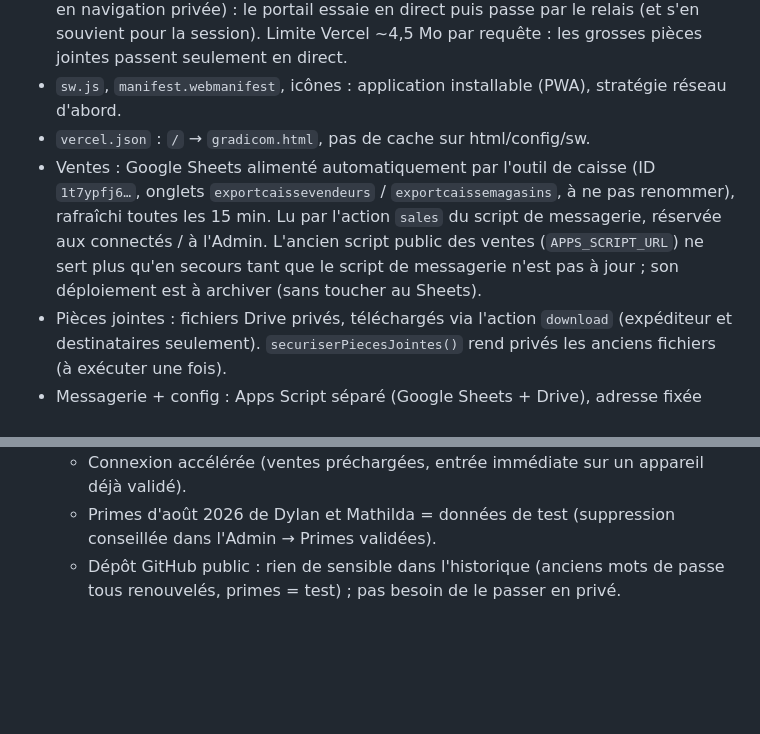
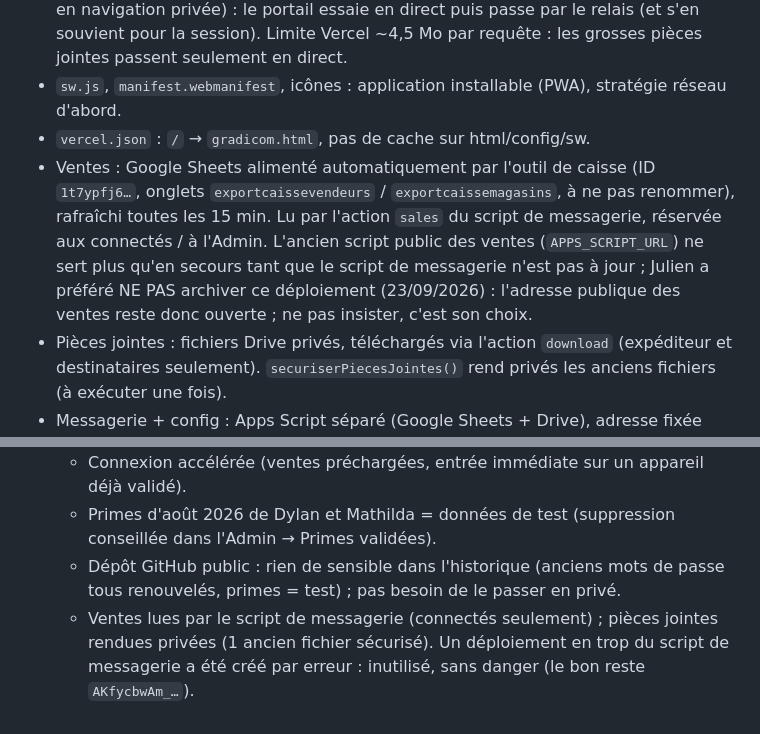
Before and after one commit to juliengradicom-star/GRADICOM, a Markdown page: CLAUDE.md, 2 parts joined by grey strips. Drawn GitHub-style; blank space fills up the shorter version.

Commit message:
CLAUDE.md : script public des ventes conservé (choix de Julien)
Co-Authored-By: Claude Opus 5.5 <noreply@anthropic.com>
Claude-Session: https://claude.ai/code/session_014mLy8HPszzgCBvUrLvQhxa

```diff
--- a/CLAUDE.md
+++ b/CLAUDE.md
@@ -16,7 +16,7 @@
 - `api/gs.js` et `api/ventes.js` : relais Vercel vers les deux scripts Google. Certains iPhone ne joignent pas script.google.com (« Impossible d'ouvrir le fichier », même en navigation privée) : le portail essaie en direct puis passe par le relais (et s'en souvient pour la session). Limite Vercel ~4,5 Mo par requête : les grosses pièces jointes passent seulement en direct.
 - `sw.js`, `manifest.webmanifest`, icônes : application installable (PWA), stratégie réseau d'abord.
 - `vercel.json` : `/` → `gradicom.html`, pas de cache sur html/config/sw.
-- Ventes : Google Sheets alimenté automatiquement par l'outil de caisse (ID `1t7ypfj6…`, onglets `exportcaissevendeurs` / `exportcaissemagasins`, à ne pas renommer), rafraîchi toutes les 15 min. Lu par l'action `sales` du script de messagerie, réservée aux connectés / à l'Admin. L'ancien script public des ventes (`APPS_SCRIPT_URL`) ne sert plus qu'en secours tant que le script de messagerie n'est pas à jour ; son déploiement est à archiver (sans toucher au Sheets).
+- Ventes : Google Sheets alimenté automatiquement par l'outil de caisse (ID `1t7ypfj6…`, onglets `exportcaissevendeurs` / `exportcaissemagasins`, à ne pas renommer), rafraîchi toutes les 15 min. Lu par l'action `sales` du script de messagerie, réservée aux connectés / à l'Admin. L'ancien script public des ventes (`APPS_SCRIPT_URL`) ne sert plus qu'en secours tant que le script de messagerie n'est pas à jour ; Julien a préféré NE PAS archiver ce déploiement (23/09/2026) : l'adresse publique des ventes reste donc ouverte ; ne pas insister, c'est son choix.
 - Pièces jointes : fichiers Drive privés, téléchargés via l'action `download` (expéditeur et destinataires seulement). `securiserPiecesJointes()` rend privés les anciens fichiers (à exécuter une fois).
 - Messagerie + config : Apps Script séparé (Google Sheets + Drive), adresse fixée dans le code (voir plus haut). Copie de référence dans `messagerie.gs` (sans la vraie `ADMIN_KEY`, qui n'existe que dans le script Google) ; toute modif du script doit être recollée par Julien dans script.google.com puis redéployée (Gérer les déploiements → Nouvelle version).
 
@@ -47,3 +47,4 @@
   - Connexion accélérée (ventes préchargées, entrée immédiate sur un appareil déjà validé).
   - Primes d'août 2026 de Dylan et Mathilda = données de test (suppression conseillée dans l'Admin → Primes validées).
   - Dépôt GitHub public : rien de sensible dans l'historique (anciens mots de passe tous renouvelés, primes = test) ; pas besoin de le passer en privé.
+  - Ventes lues par le script de messagerie (connectés seulement) ; pièces jointes rendues privées (1 ancien fichier sécurisé). Un déploiement en trop du script de messagerie a été créé par erreur : inutilisé, sans danger (le bon reste `AKfycbwAm_…`).
```
